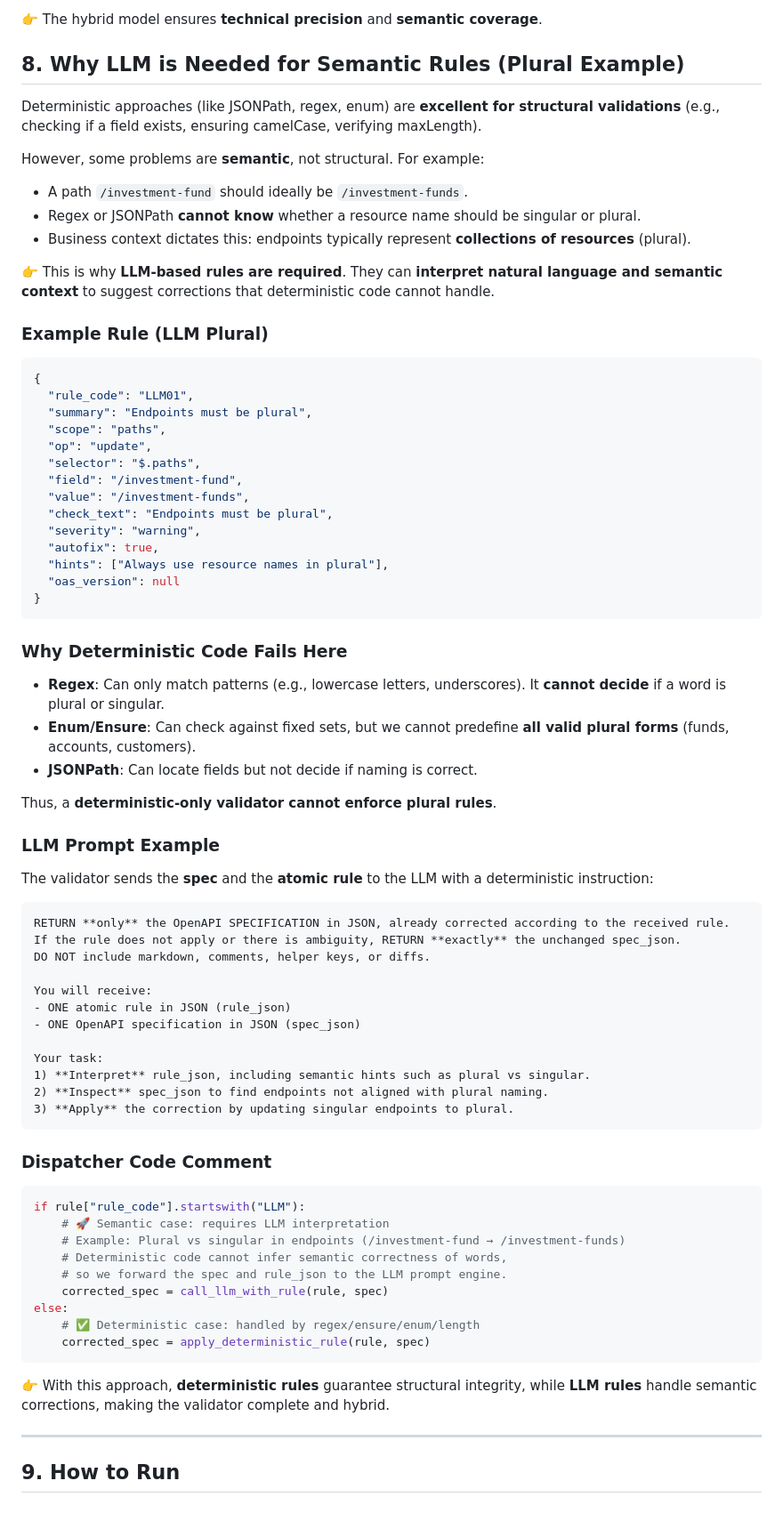
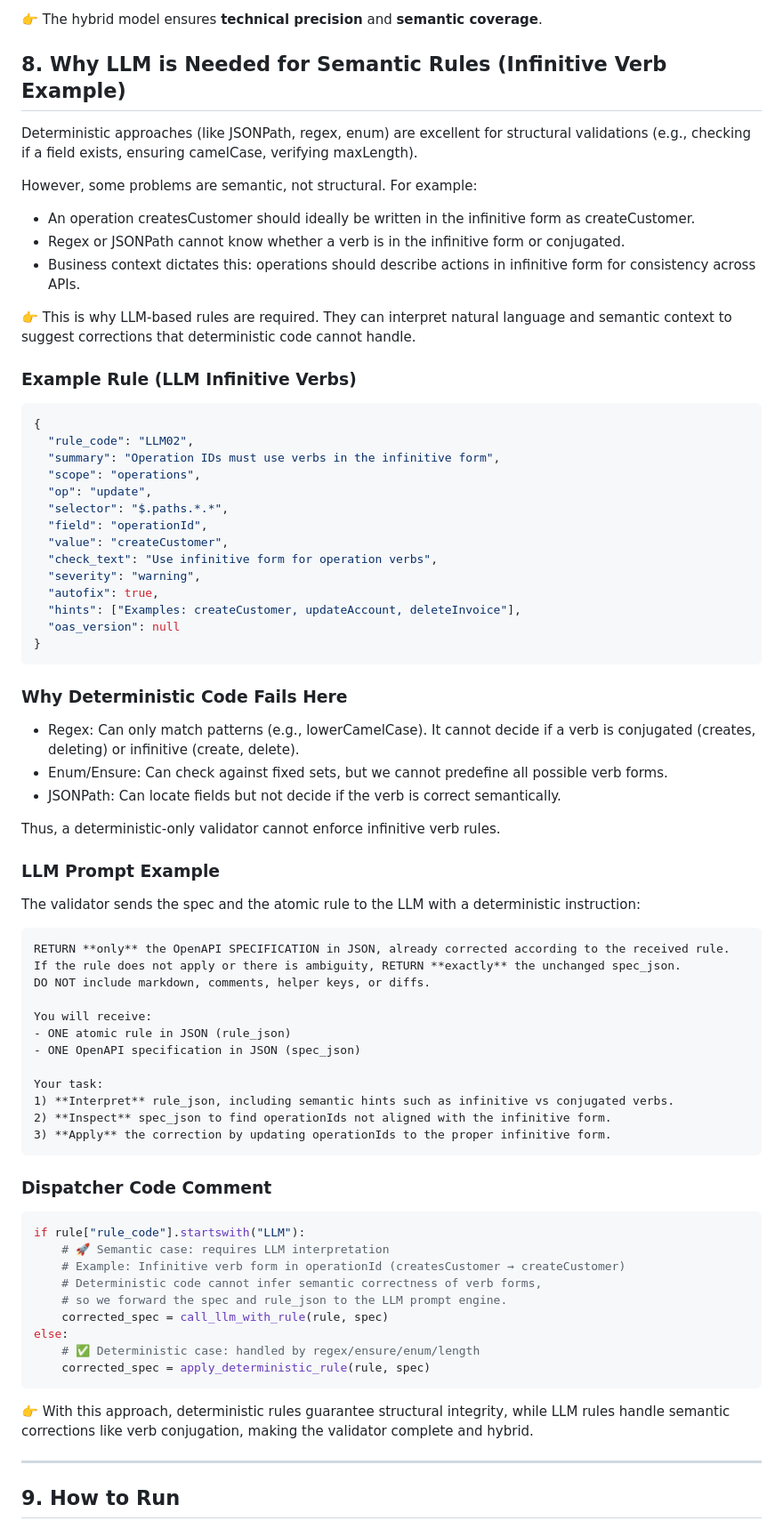
Before and after one commit to hoshikawa2/ai_openapi_validator, a Markdown page: README.md, the part around the change. Shown at 89% size. Rendered like a GitHub page.

Commit message:
Adjust with LLM infinitive verbs

````diff
--- a/README.md
+++ b/README.md
@@ -318,48 +318,47 @@ Below are the main types supported by the tool:
 
 👉 The hybrid model ensures **technical precision** and **semantic coverage**.
 
-## 8. Why LLM is Needed for Semantic Rules (Plural Example)
+## 8. Why LLM is Needed for Semantic Rules (Infinitive Verb Example)
 
-Deterministic approaches (like JSONPath, regex, enum) are **excellent for structural validations** (e.g., checking if a field exists, ensuring camelCase, verifying maxLength).
+Deterministic approaches (like JSONPath, regex, enum) are excellent for structural validations (e.g., checking if a field exists, ensuring camelCase, verifying maxLength).
 
-However, some problems are **semantic**, not structural. For example:
+However, some problems are semantic, not structural. For example:
+- An operation createsCustomer should ideally be written in the infinitive form as createCustomer.
+- Regex or JSONPath cannot know whether a verb is in the infinitive form or conjugated.
+- Business context dictates this: operations should describe actions in infinitive form for consistency across APIs.
 
-- A path `/investment-fund` should ideally be `/investment-funds`.
-- Regex or JSONPath **cannot know** whether a resource name should be singular or plural.
-- Business context dictates this: endpoints typically represent **collections of resources** (plural).
+👉 This is why LLM-based rules are required. They can interpret natural language and semantic context to suggest corrections that deterministic code cannot handle.
 
-👉 This is why **LLM-based rules are required**. They can **interpret natural language and semantic context** to suggest corrections that deterministic code cannot handle.
-
-### Example Rule (LLM Plural)
+### Example Rule (LLM Infinitive Verbs)
 
 ```json
 {
-  "rule_code": "LLM01",
-  "summary": "Endpoints must be plural",
-  "scope": "paths",
+  "rule_code": "LLM02",
+  "summary": "Operation IDs must use verbs in the infinitive form",
+  "scope": "operations",
   "op": "update",
-  "selector": "$.paths",
-  "field": "/investment-fund",
-  "value": "/investment-funds",
-  "check_text": "Endpoints must be plural",
+  "selector": "$.paths.*.*",
+  "field": "operationId",
+  "value": "createCustomer",
+  "check_text": "Use infinitive form for operation verbs",
   "severity": "warning",
   "autofix": true,
-  "hints": ["Always use resource names in plural"],
+  "hints": ["Examples: createCustomer, updateAccount, deleteInvoice"],
   "oas_version": null
 }
 ```
 
 ### Why Deterministic Code Fails Here
 
-- **Regex**: Can only match patterns (e.g., lowercase letters, underscores). It **cannot decide** if a word is plural or singular.
-- **Enum/Ensure**: Can check against fixed sets, but we cannot predefine **all valid plural forms** (funds, accounts, customers).
-- **JSONPath**: Can locate fields but not decide if naming is correct.
+- Regex: Can only match patterns (e.g., lowerCamelCase). It cannot decide if a verb is conjugated (creates, deleting) or infinitive (create, delete).
+- Enum/Ensure: Can check against fixed sets, but we cannot predefine all possible verb forms.
+- JSONPath: Can locate fields but not decide if the verb is correct semantically.
 
-Thus, a **deterministic-only validator cannot enforce plural rules**.
+Thus, a deterministic-only validator cannot enforce infinitive verb rules.
 
 ### LLM Prompt Example
 
-The validator sends the **spec** and the **atomic rule** to the LLM with a deterministic instruction:
+The validator sends the spec and the atomic rule to the LLM with a deterministic instruction:
 
 ```text
 RETURN **only** the OpenAPI SPECIFICATION in JSON, already corrected according to the received rule.
@@ -371,9 +370,9 @@ You will receive:
 - ONE OpenAPI specification in JSON (spec_json)
 
 Your task:
-1) **Interpret** rule_json, including semantic hints such as plural vs singular.
-2) **Inspect** spec_json to find endpoints not aligned with plural naming.
-3) **Apply** the correction by updating singular endpoints to plural.
+1) **Interpret** rule_json, including semantic hints such as infinitive vs conjugated verbs.
+2) **Inspect** spec_json to find operationIds not aligned with the infinitive form.
+3) **Apply** the correction by updating operationIds to the proper infinitive form.
 ```
 
 ### Dispatcher Code Comment
@@ -381,8 +380,8 @@ Your task:
 ```python
 if rule["rule_code"].startswith("LLM"):
     # 🚀 Semantic case: requires LLM interpretation
-    # Example: Plural vs singular in endpoints (/investment-fund → /investment-funds)
-    # Deterministic code cannot infer semantic correctness of words,
+    # Example: Infinitive verb form in operationId (createsCustomer → createCustomer)
+    # Deterministic code cannot infer semantic correctness of verb forms,
     # so we forward the spec and rule_json to the LLM prompt engine.
     corrected_spec = call_llm_with_rule(rule, spec)
 else:
@@ -390,7 +389,7 @@ else:
     corrected_spec = apply_deterministic_rule(rule, spec)
 ```
 
-👉 With this approach, **deterministic rules** guarantee structural integrity, while **LLM rules** handle semantic corrections, making the validator complete and hybrid.
+👉 With this approach, deterministic rules guarantee structural integrity, while LLM rules handle semantic corrections like verb conjugation, making the validator complete and hybrid.
 
 ---
 
````
